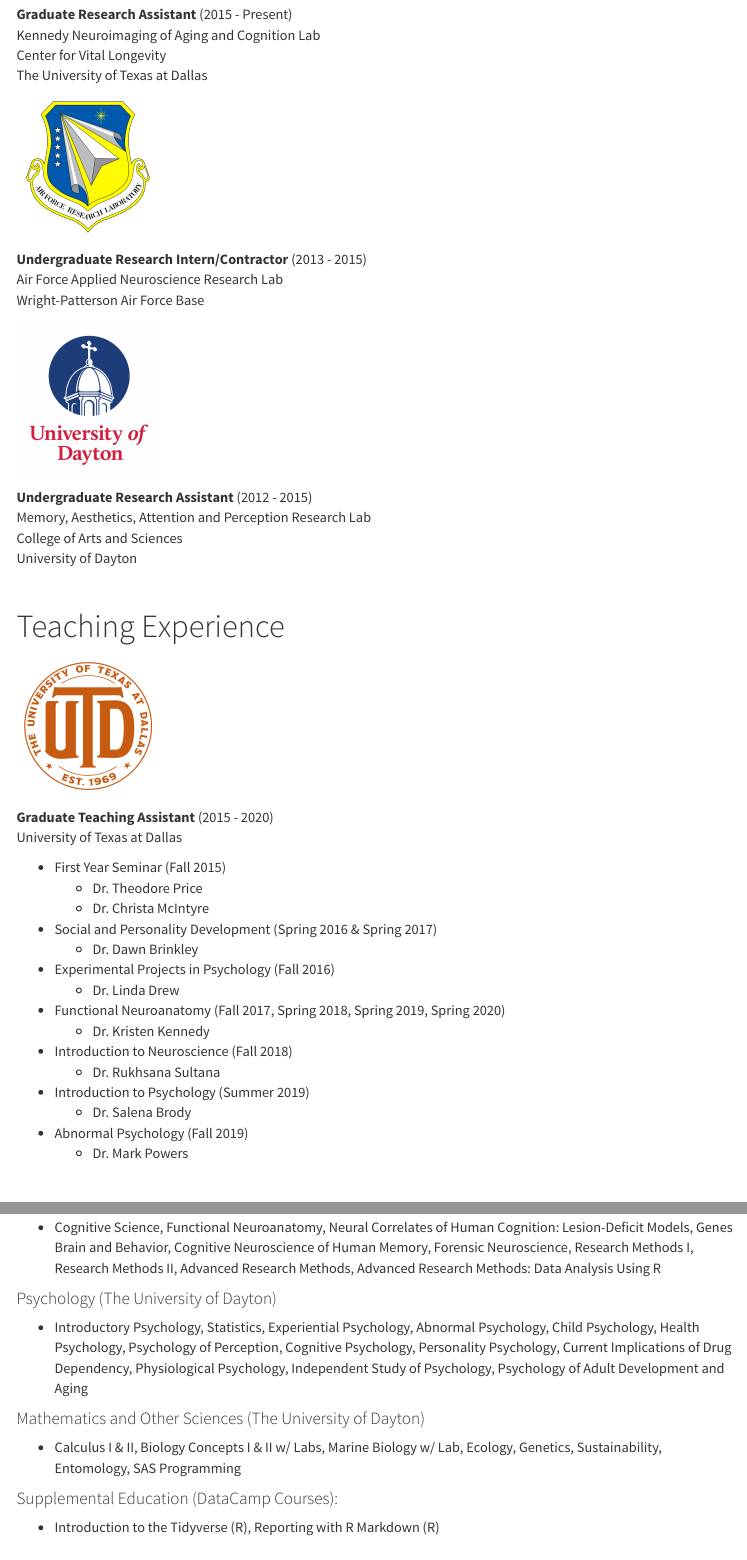
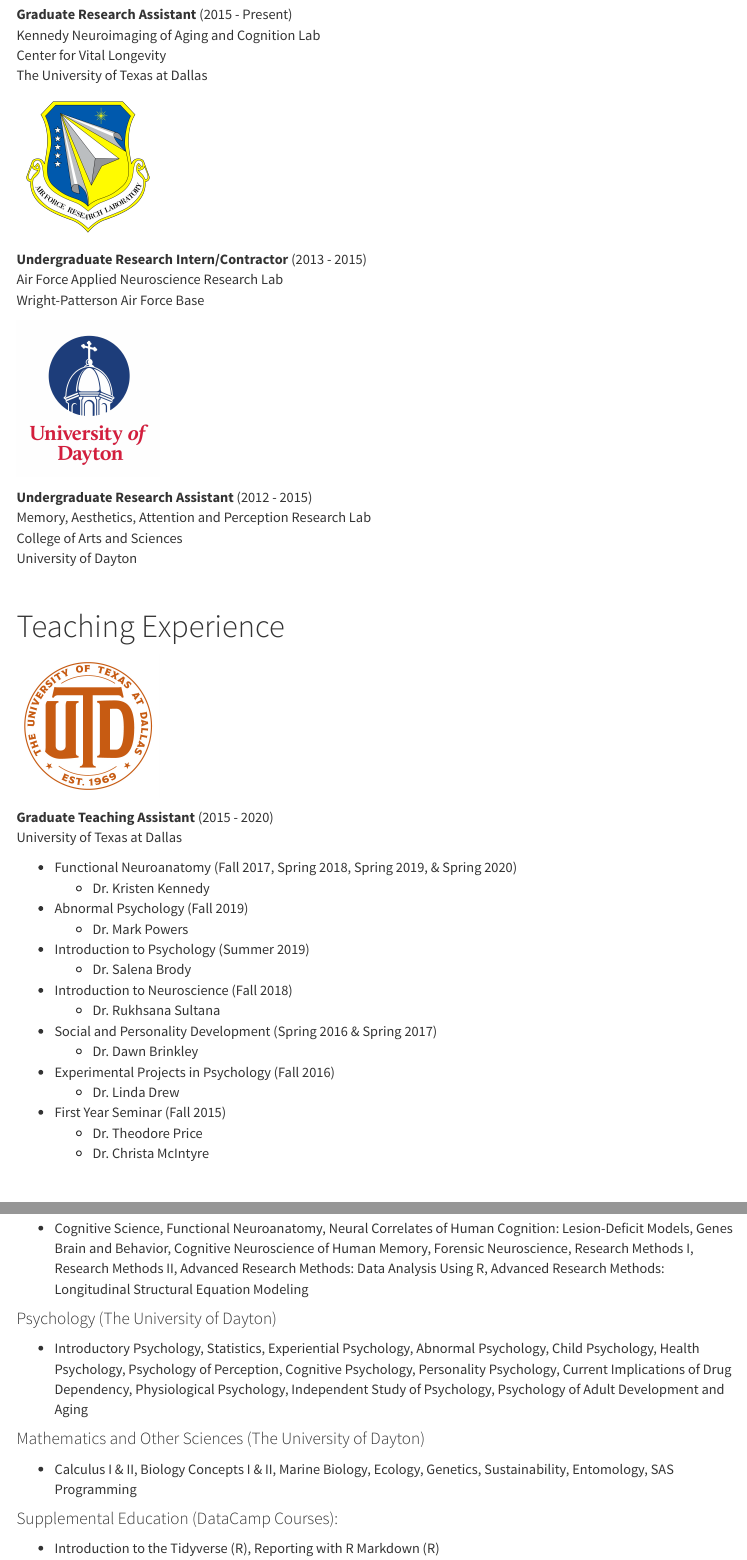
Before and after one commit to giuseppemiranda/giuseppemiranda.github.io, an R Markdown document (resume.Rmd): the page in a window 1100 px wide, from 1090 px down, and a second part further down, joined at a grey line. The pictures show the output file resume.html that the author committed with the source, opened offline; library style sheets and scripts come from the installed R packages; menus at the side of the page are left out.

Commit message:
Updated CV
Updated CV

```diff
--- a/resume.Rmd
+++ b/resume.Rmd
@@ -120,22 +120,21 @@ library(scales)
 <BR> University of Texas at Dallas
 </div>
 </div>
-  * First Year Seminar (Fall 2015)
-    * Dr. Theodore Price
-    * Dr. Christa McIntyre
+  * Functional Neuroanatomy (Fall 2017, Spring 2018, Spring 2019, & Spring 2020)
+    * Dr. Kristen Kennedy
+  * Abnormal Psychology (Fall 2019)
+    * Dr. Mark Powers
+  * Introduction to Psychology (Summer 2019)
+    * Dr. Salena Brody
+  * Introduction to Neuroscience (Fall 2018)
+    * Dr. Rukhsana Sultana
   * Social and Personality Development (Spring 2016 & Spring 2017)
     * Dr. Dawn Brinkley
   *	Experimental Projects in Psychology (Fall 2016)
     * Dr. Linda Drew
-  * Functional Neuroanatomy (Fall 2017, Spring 2018, Spring 2019, Spring 2020)
-    * Dr. Kristen Kennedy
-  * Introduction to Neuroscience (Fall 2018)
-    * Dr. Rukhsana Sultana
-  * Introduction to Psychology (Summer 2019)
-    * Dr. Salena Brody
-  * Abnormal Psychology (Fall 2019)
-    * Dr. Mark Powers
-
+  * First Year Seminar (Fall 2015)
+    * Dr. Theodore Price
+    * Dr. Christa McIntyre
 
 <BR>
 
@@ -206,13 +207,13 @@ https://rpsystats.com/
 # Relevant Coursework
 
 #### Cognition and Neuroscience (The University of Texas at Dallas)
-  * Cognitive Science, Functional Neuroanatomy, Neural Correlates of Human Cognition: Lesion-Deficit Models, Genes Brain and Behavior, Cognitive Neuroscience of Human Memory, Forensic Neuroscience, Research Methods I, Research Methods II, Advanced Research Methods, Advanced Research Methods: Data Analysis Using R
+  * Cognitive Science, Functional Neuroanatomy, Neural Correlates of Human Cognition: Lesion-Deficit Models, Genes Brain and Behavior, Cognitive Neuroscience of Human Memory, Forensic Neuroscience, Research Methods I, Research Methods II, Advanced Research Methods: Data Analysis Using R, Advanced Research Methods: Longitudinal Structural Equation Modeling
 
 #### Psychology (The University of Dayton)
   * Introductory Psychology, Statistics, Experiential Psychology, Abnormal Psychology, Child Psychology, Health Psychology, Psychology of Perception, Cognitive Psychology, Personality Psychology, Current Implications of Drug Dependency, Physiological Psychology, Independent Study of Psychology, Psychology of Adult Development and Aging
 
 #### Mathematics and Other Sciences (The University of Dayton)
-  * Calculus I & II, Biology Concepts I & II w/ Labs, Marine Biology w/ Lab, Ecology, Genetics, Sustainability, Entomology, SAS Programming
+  * Calculus I & II, Biology Concepts I & II, Marine Biology, Ecology, Genetics, Sustainability, Entomology, SAS Programming
 
 #### Supplemental Education (DataCamp Courses):
   * Introduction to the Tidyverse (R), Reporting with R Markdown (R)
```
Also changed, not shown: resume.html, resume.Rmd (2 more changed lines).
